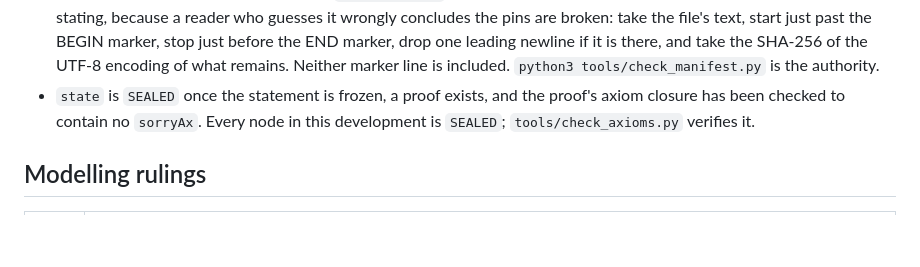
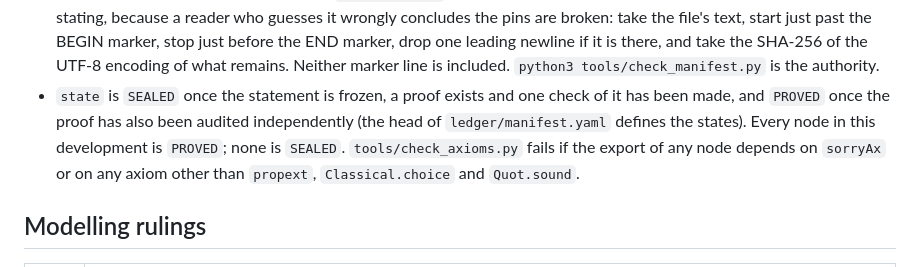
Before and after one commit to nitromannitol/ORRW-Lower-Bound, a Markdown page: CORRESPONDENCE.md, the part around the change. GitHub-like rendering; blank space fills up the shorter version.

Commit message:
Docs: CORRESPONDENCE.md states the actual node states
Every node is PROVED and none is SEALED, as in ledger/manifest.yaml. The
states are defined at the head of the manifest, and check_axioms.py is
described by what it checks.

Co-Authored-By: Claude Sonnet 5.5 <noreply@anthropic.com>

```diff
--- a/CORRESPONDENCE.md
+++ b/CORRESPONDENCE.md
@@ -21,9 +21,11 @@ and notes on differences in formulation.
   stop just before the END marker, drop one leading newline if it is there, and
   take the SHA-256 of the UTF-8 encoding of what remains.  Neither marker line
   is included.  `python3 tools/check_manifest.py` is the authority.
-- `state` is `SEALED` once the statement is frozen, a proof exists, and the
-  proof's axiom closure has been checked to contain no `sorryAx`.  Every node
-  in this development is `SEALED`; `tools/check_axioms.py` verifies it.
+- `state` is `SEALED` once the statement is frozen, a proof exists and one check of it has
+  been made, and `PROVED` once the proof has also been audited independently (the head of
+  `ledger/manifest.yaml` defines the states).  Every node in this development is `PROVED`;
+  none is `SEALED`.  `tools/check_axioms.py` fails if the export of any node depends on
+  `sorryAx` or on any axiom other than `propext`, `Classical.choice` and `Quot.sound`.
 
 ## Modelling rulings
 
```
